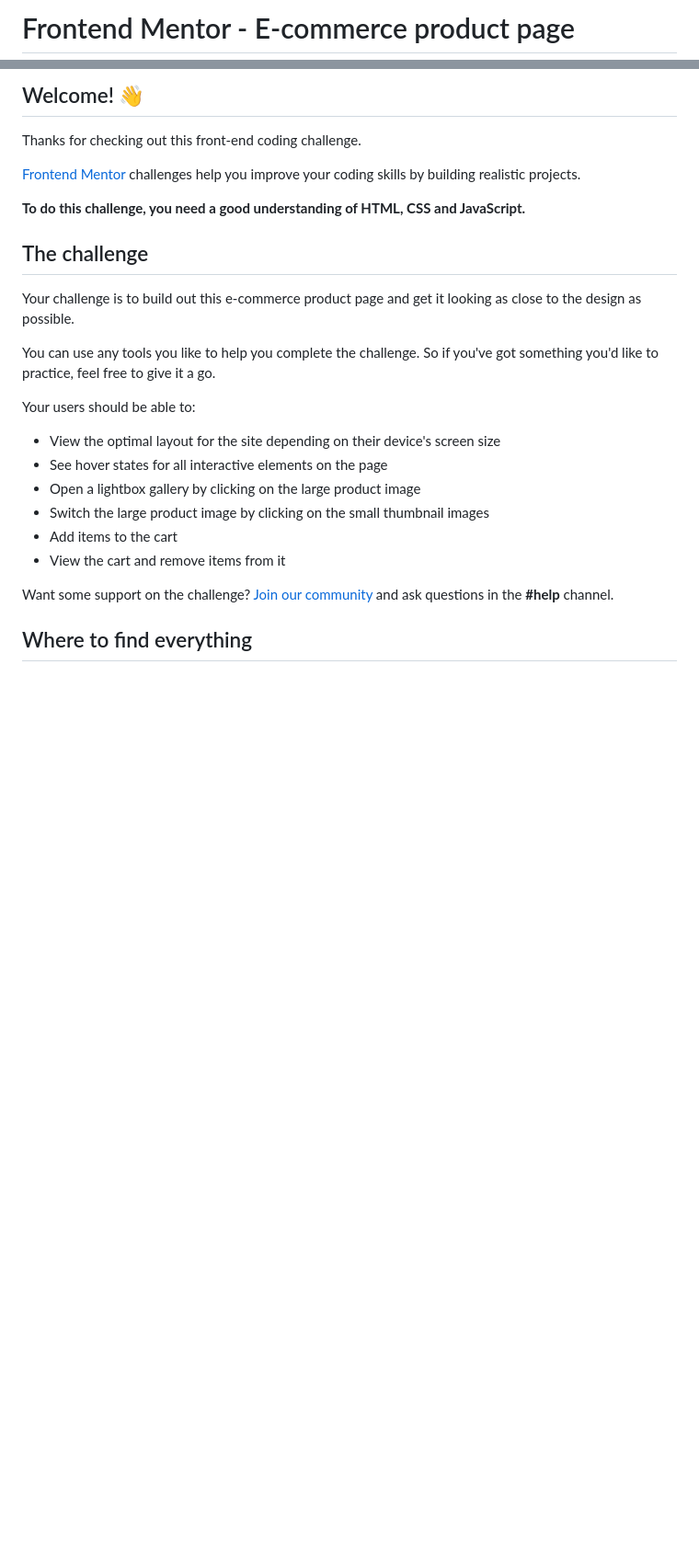
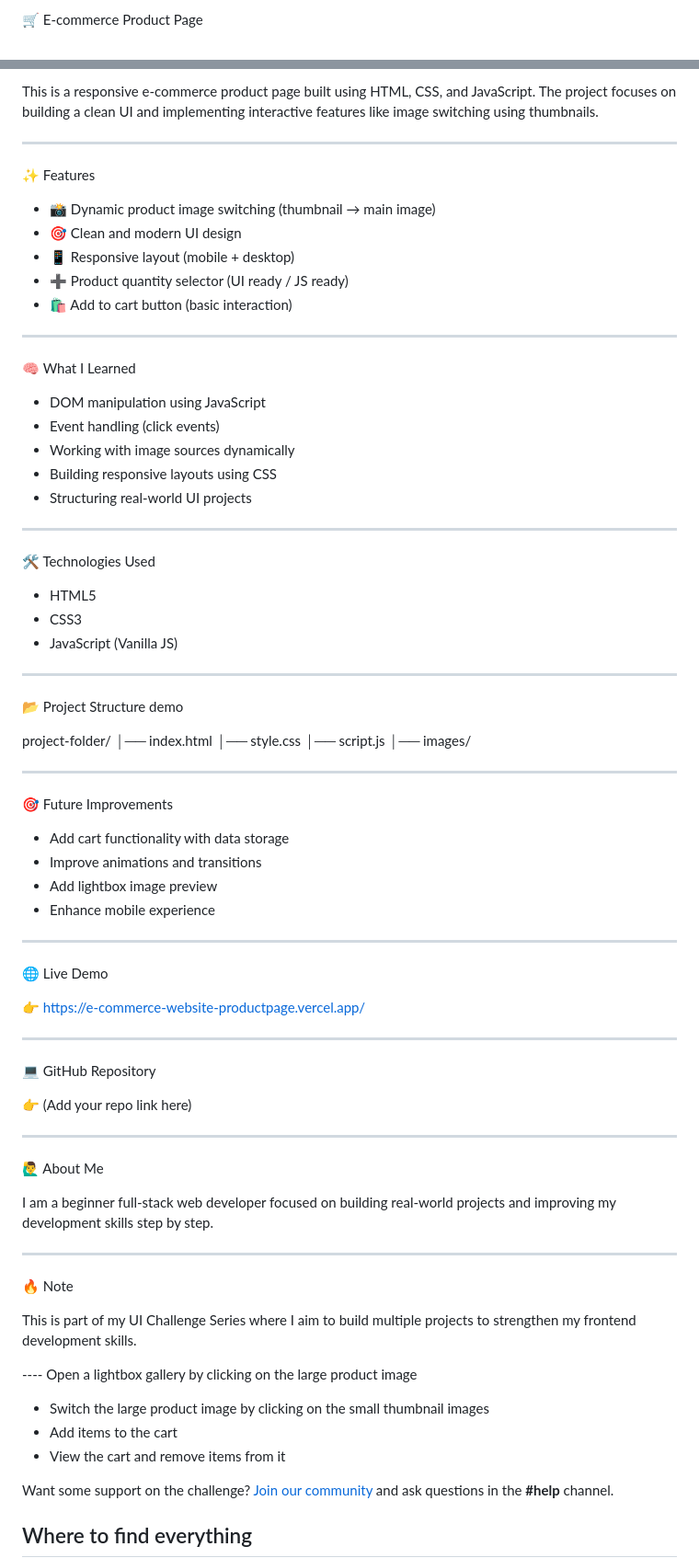
Before and after one commit to Debjeet-Dhar/Ui_challenge_2026, a Markdown page: 01_ecommerce-product-page/README.md, 2 parts joined by grey strips. Shown at 92% size. Rendered like a GitHub page; blank space fills up the shorter version.

Commit message:
Revise README for E-commerce product page
Updated README.md to enhance project overview and features.

```diff
--- a/01_ecommerce-product-page/README.md
+++ b/01_ecommerce-product-page/README.md
@@ -1,2 +1,2 @@
-# Frontend Mentor - E-commerce product page
+🛒 E-commerce Product Page
 
@@ -4,23 +4,79 @@
 
-## Welcome! 👋
+This is a responsive e-commerce product page built using HTML, CSS, and JavaScript.
+The project focuses on building a clean UI and implementing interactive features like image switching using thumbnails.
 
-Thanks for checking out this front-end coding challenge.
+---
 
-[Frontend Mentor](https://www.frontendmentor.io) challenges help you improve your coding skills by building realistic projects.
+✨ Features
 
-**To do this challenge, you need a good understanding of HTML, CSS and JavaScript.**
+- 📸 Dynamic product image switching (thumbnail → main image)
+- 🎯 Clean and modern UI design
+- 📱 Responsive layout (mobile + desktop)
+- ➕ Product quantity selector (UI ready / JS ready)
+- 🛍️ Add to cart button (basic interaction)
 
-## The challenge
+---
 
-Your challenge is to build out this e-commerce product page and get it looking as close to the design as possible.
+🧠 What I Learned
 
-You can use any tools you like to help you complete the challenge. So if you've got something you'd like to practice, feel free to give it a go.
+- DOM manipulation using JavaScript
+- Event handling (click events)
+- Working with image sources dynamically
+- Building responsive layouts using CSS
+- Structuring real-world UI projects
 
-Your users should be able to:
+---
 
-- View the optimal layout for the site depending on their device's screen size
-- See hover states for all interactive elements on the page
-- Open a lightbox gallery by clicking on the large product image
+🛠️ Technologies Used
+
+- HTML5
+- CSS3
+- JavaScript (Vanilla JS)
+
+---
+
+📂 Project Structure demo
+
+project-folder/
+│── index.html
+│── style.css
+│── script.js
+│── images/
+
+---
+
+🎯 Future Improvements
+
+- Add cart functionality with data storage
+- Improve animations and transitions
+- Add lightbox image preview
+- Enhance mobile experience
+
+---
+
+🌐 Live Demo
+
+👉 https://e-commerce-website-productpage.vercel.app/
+
+---
+
+💻 GitHub Repository
+
+👉 (Add your repo link here)
+
+---
+
+🙋‍♂️ About Me
+
+I am a beginner full-stack web developer focused on building real-world projects and improving my development skills step by step.
+
+---
+
+🔥 Note
+
+This is part of my UI Challenge Series where I aim to build multiple projects to strengthen my frontend development skills.
+
+---- Open a lightbox gallery by clicking on the large product image
 - Switch the large product image by clicking on the small thumbnail images
 - Add items to the cart
 - View the cart and remove items from it
```
Also changed, not shown: other parts of 01_ecommerce-product-page/README.md (+1 -1 lines).
